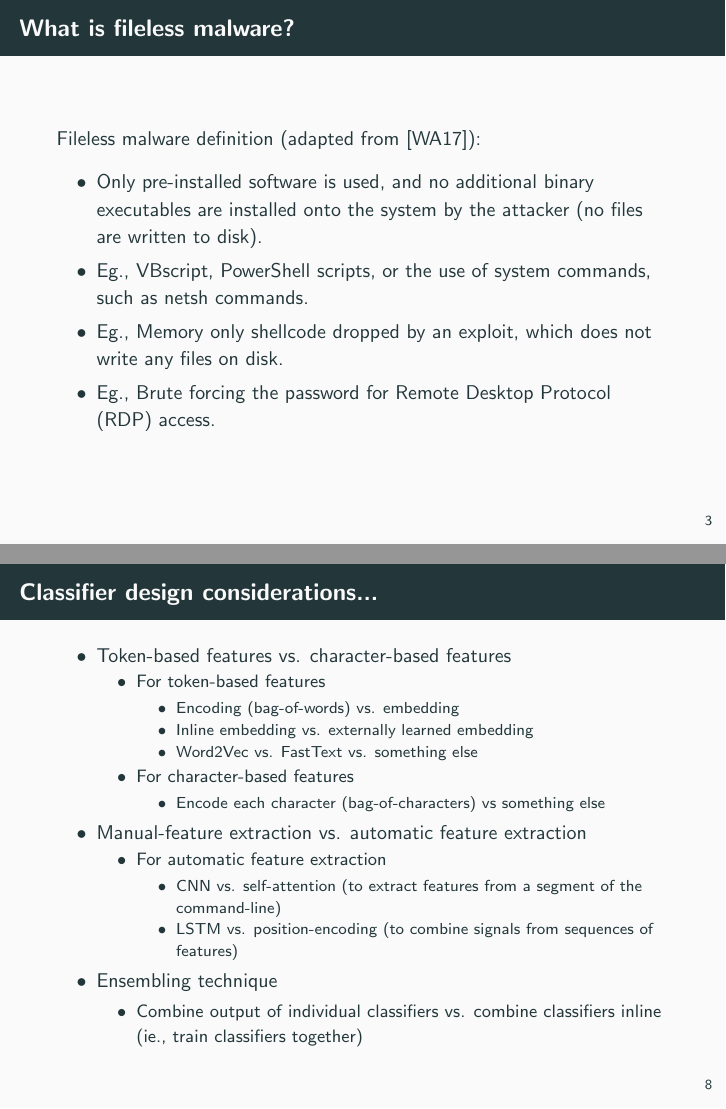
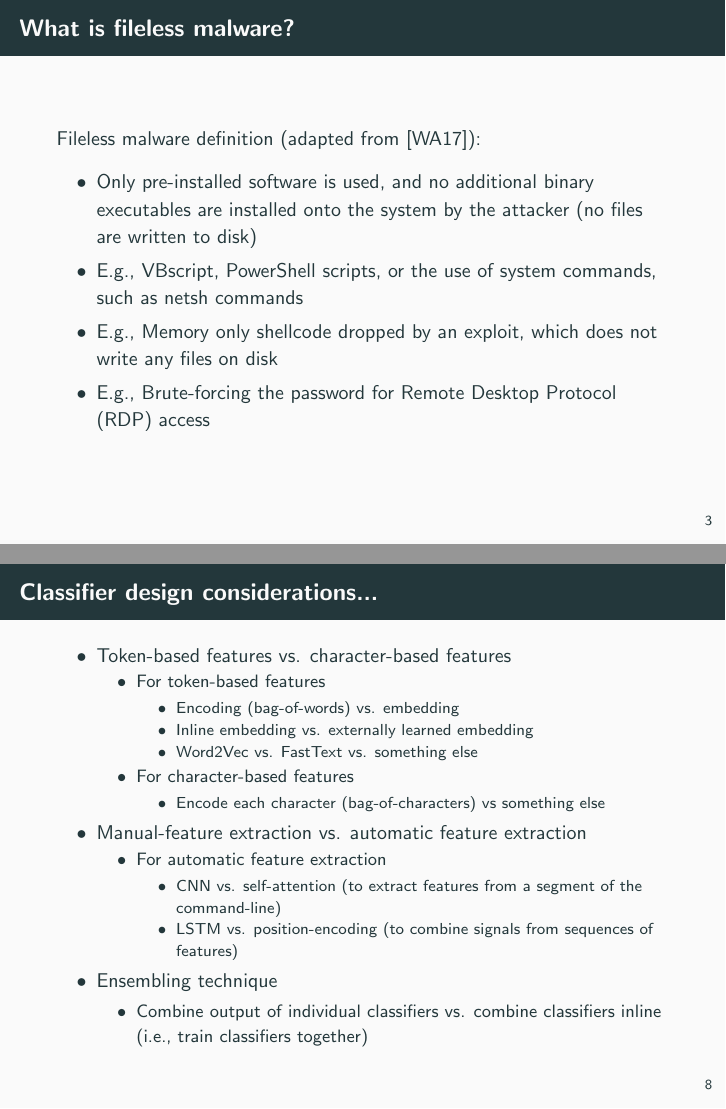
Before and after one commit to r-dube/fakejobs, LaTeX slides (presentations/shellcmd/cmd.tex): pages 5 and 11 of 34, joined at a grey line. Compiled offline with pdfLaTeX.

Commit message:
fixed more typos

```diff
--- a/presentations/shellcmd/cmd.tex
+++ b/presentations/shellcmd/cmd.tex
@@ -47,10 +47,10 @@
 \begin{frame}{What is fileless malware?}
 	Fileless malware definition (adapted from \cite{symc2017}):
 	\begin{itemize}
-		\item Only pre-installed software is used, and no additional binary executables are installed onto the system by the attacker (no files are written to disk).
-		\item Eg., VBscript, PowerShell scripts, or the use of system commands, such as netsh commands.
-		\item Eg., Memory only shellcode dropped by an exploit, which does not write any files on disk.
-		\item Eg., Brute forcing the password for Remote Desktop Protocol (RDP) access.
+		\item Only pre-installed software is used, and no additional binary executables are installed onto the system by the attacker (no files are written to disk)
+		\item E.g., VBscript, PowerShell scripts, or the use of system commands, such as netsh commands
+		\item E.g., Memory only shellcode dropped by an exploit, which does not write any files on disk
+		\item E.g., Brute-forcing the password for Remote Desktop Protocol (RDP) access
 	\end{itemize}
 \end{frame}
 
@@ -133,7 +133,7 @@
 		\end{itemize}
 		\item Ensembling technique
 		\begin{itemize}
-			\item Combine output of individual classifiers vs. combine classifiers inline (ie., train classifiers together)
+			\item Combine output of individual classifiers vs. combine classifiers inline (i.e., train classifiers together)
 		\end{itemize}
 	\end{itemize}
 \end{frame}
```
Also changed, not shown: presentations/shellcmd/cmd.tex (8 more changed lines).
